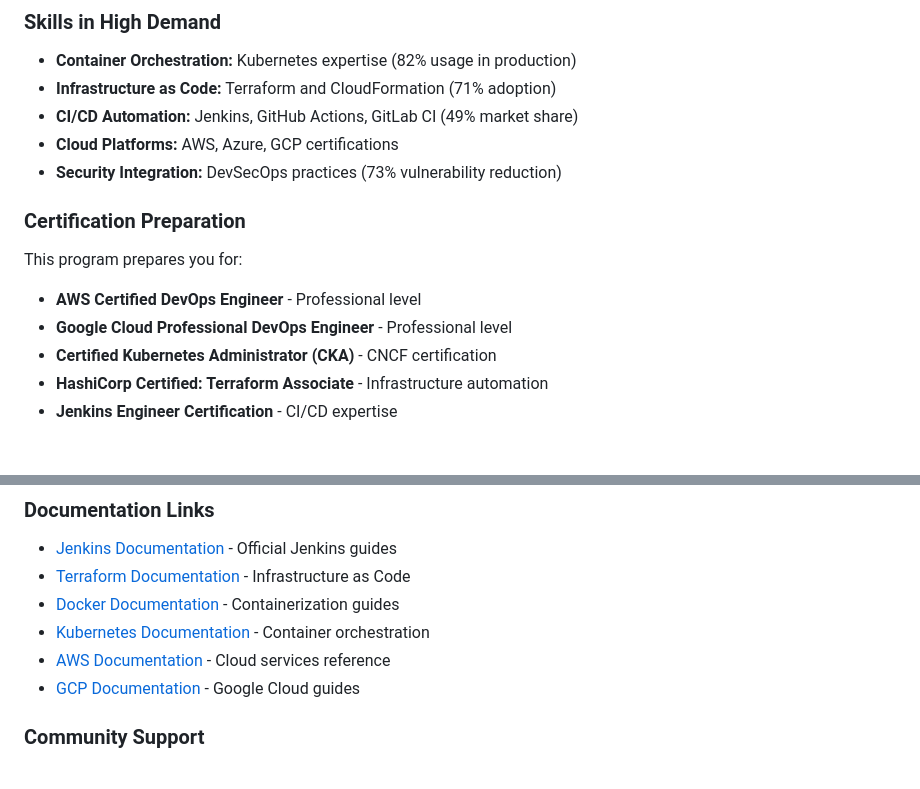
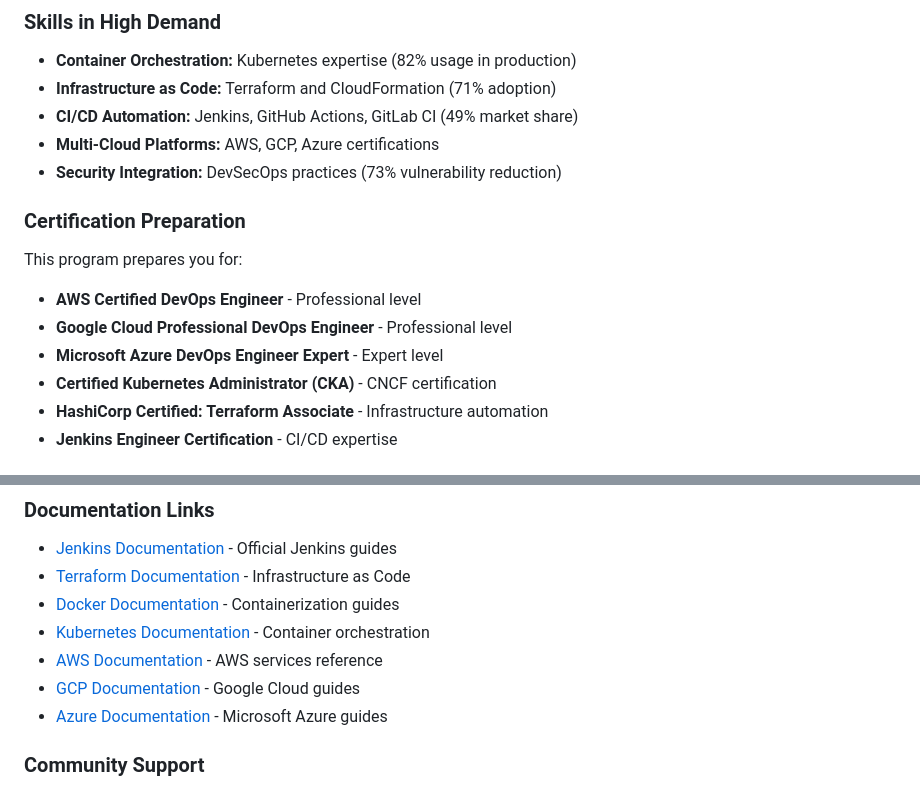
Before and after one commit to manikcloud/cloud-devops-learning-path, a Markdown page: Section-2-DevOps/README.md, 2 parts joined by grey strips. GitHub-like rendering.

```diff
--- a/Section-2-DevOps/README.md
+++ b/Section-2-DevOps/README.md
@@ -357,13 +365,14 @@ Upon completion of Section 2, you will be able to:
 - **Container Orchestration:** Kubernetes expertise (82% usage in production)
 - **Infrastructure as Code:** Terraform and CloudFormation (71% adoption)
 - **CI/CD Automation:** Jenkins, GitHub Actions, GitLab CI (49% market share)
-- **Cloud Platforms:** AWS, Azure, GCP certifications
+- **Multi-Cloud Platforms:** AWS, GCP, Azure certifications
 - **Security Integration:** DevSecOps practices (73% vulnerability reduction)
 
 ### Certification Preparation
 This program prepares you for:
 - **AWS Certified DevOps Engineer** - Professional level
 - **Google Cloud Professional DevOps Engineer** - Professional level
+- **Microsoft Azure DevOps Engineer Expert** - Expert level
 - **Certified Kubernetes Administrator (CKA)** - CNCF certification
 - **HashiCorp Certified: Terraform Associate** - Infrastructure automation
 - **Jenkins Engineer Certification** - CI/CD expertise
@@ -408,8 +421,9 @@ This program prepares you for:
 - [Terraform Documentation](https://www.terraform.io/docs/) - Infrastructure as Code
 - [Docker Documentation](https://docs.docker.com/) - Containerization guides
 - [Kubernetes Documentation](https://kubernetes.io/docs/) - Container orchestration
-- [AWS Documentation](https://docs.aws.amazon.com/) - Cloud services reference
+- [AWS Documentation](https://docs.aws.amazon.com/) - AWS services reference
 - [GCP Documentation](https://cloud.google.com/docs) - Google Cloud guides
+- [Azure Documentation](https://docs.microsoft.com/azure/) - Microsoft Azure guides
 
 ### Community Support
 - **Course discussion forums** - Peer learning and Q&A
```
Also changed, not shown: other parts of Section-2-DevOps/README.md (+41 -29 lines).
